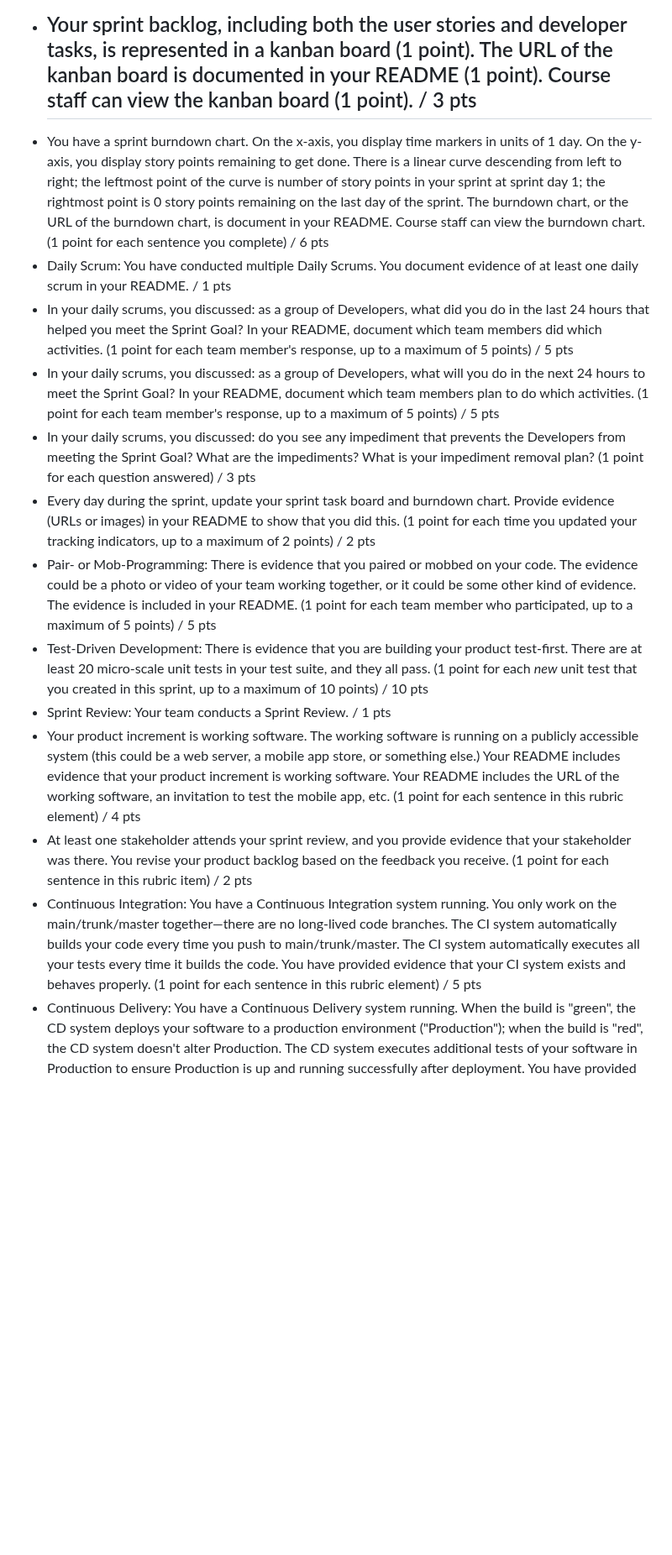
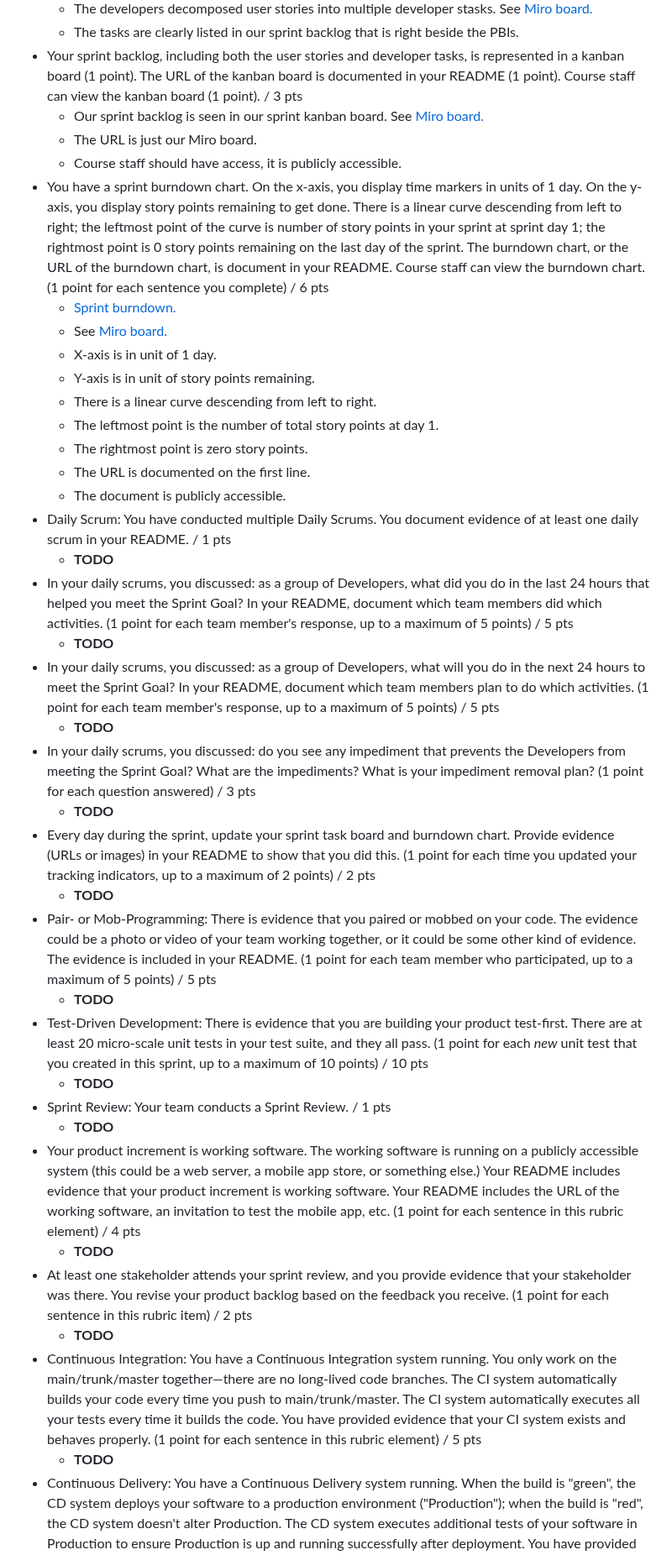
Before and after one commit to CrimsonDreamers/CSCI-S-71-Project---CommuShare, a Markdown page: README.md, the part around one of its changes. Shown at 84% size. GitHub-like rendering; blank space fills up the shorter version.

```diff
--- a/README.md
+++ b/README.md
@@ -129,30 +129,52 @@ We did refined the user sories and added additional details (when needed) & acce
   - The tasks are clearly listed in our sprint backlog that is right beside the PBIs.
 - Your sprint backlog, including both the user stories and developer tasks, is represented in a kanban board (1 point). The URL of the kanban board is documented in your README (1 point). Course staff can view the kanban board (1 point).
 / 3 pts
-  -
+  - Our sprint backlog is seen in our sprint kanban board. See [Miro board.](https://miro.com/app/board/uXjVK1Rl7ig=/)
+  - The URL is just our Miro board.
+  - Course staff should have access, it is publicly accessible.
 - You have a sprint burndown chart. On the x-axis, you display time markers in units of 1 day. On the y-axis, you display story points remaining to get done. There is a linear curve descending from left to right; the leftmost point of the curve is number of story points in your sprint at sprint day 1; the rightmost point is 0 story points remaining on the last day of the sprint. The burndown chart, or the URL of the burndown chart, is document in your README. Course staff can view the burndown chart. (1 point for each sentence you complete)
 / 6 pts
+  - [Sprint burndown.](https://docs.google.com/spreadsheets/d/1VDQO14WLbvyb7d7xZ2lXw-nEitjI2kIVgZPprM8kmAQ/edit?gid=2014937941#gid=2014937941)
+  - See [Miro board.](https://miro.com/app/board/uXjVK1Rl7ig=/)
+  - X-axis is in unit of 1 day.
+  - Y-axis is in unit of story points remaining.
+  - There is a linear curve descending from left to right.
+  - The leftmost point is the number of total story points at day 1.
+  - The rightmost point is zero story points.
+  - The URL is documented on the first line.
+  - The document is publicly accessible.
 - Daily Scrum: You have conducted multiple Daily Scrums. You document evidence of at least one daily scrum in your README.
 / 1 pts
+  - **TODO**
 - In your daily scrums, you discussed: as a group of Developers, what did you do in the last 24 hours that helped you meet the Sprint Goal? In your README, document which team members did which activities. (1 point for each team member's response, up to a maximum of 5 points)
 / 5 pts
+  - **TODO**
 - In your daily scrums, you discussed: as a group of Developers, what will you do in the next 24 hours to meet the Sprint Goal? In your README, document which team members plan to do which activities. (1 point for each team member's response, up to a maximum of 5 points)
 / 5 pts
+  - **TODO**
 - In your daily scrums, you discussed: do you see any impediment that prevents the Developers from meeting the Sprint Goal? What are the impediments? What is your impediment removal plan? (1 point for each question answered)
 / 3 pts
+  - **TODO**
 - Every day during the sprint, update your sprint task board and burndown chart. Provide evidence (URLs or images) in your README to show that you did this. (1 point for each time you updated your tracking indicators, up to a maximum of 2 points)
 / 2 pts
+  - **TODO**
 - Pair- or Mob-Programming: There is evidence that you paired or mobbed on your code. The evidence could be a photo or video of your team working together, or it could be some other kind of evidence. The evidence is included in your README. (1 point for each team member who participated, up to a maximum of 5 points)
 / 5 pts
+  - **TODO**
 - Test-Driven Development: There is evidence that you are building your product test-first. There are at least 20 micro-scale unit tests in your test suite, and they all pass. (1 point for each *new* unit test that you created in this sprint, up to a maximum of 10 points)
 / 10 pts
+  - **TODO**
 - Sprint Review: Your team conducts a Sprint Review.
 / 1 pts
+  - **TODO**
 - Your product increment is working software. The working software is running on a publicly accessible system (this could be a web server, a mobile app store, or something else.) Your README includes evidence that your product increment is working software. Your README includes the URL of the working software, an invitation to test the mobile app, etc. (1 point for each sentence in this rubric element)
 / 4 pts
+  - **TODO**
 - At least one stakeholder attends your sprint review, and you provide evidence that your stakeholder was there. You revise your product backlog based on the feedback you receive. (1 point for each sentence in this rubric item)
 / 2 pts
+  - **TODO**
 - Continuous Integration: You have a Continuous Integration system running. You only work on the main/trunk/master together—there are no long-lived code branches. The CI system automatically builds your code every time you push to main/trunk/master. The CI system automatically executes all your tests every time it builds the code. You have provided evidence that your CI system exists and behaves properly. (1 point for each sentence in this rubric element)
 / 5 pts
+  - **TODO**
 - Continuous Delivery: You have a Continuous Delivery system running. When the build is "green", the CD system deploys your software to a production environment ("Production"); when the build is "red", the CD system doesn't alter Production. The CD system executes additional tests of your software in Production to ensure Production is up and running successfully after deployment. You have provided evidence that your CD system exists and behaves properly.
 / 5 pts
```
Also changed, not shown: other parts of README.md (+3 -1 lines).
